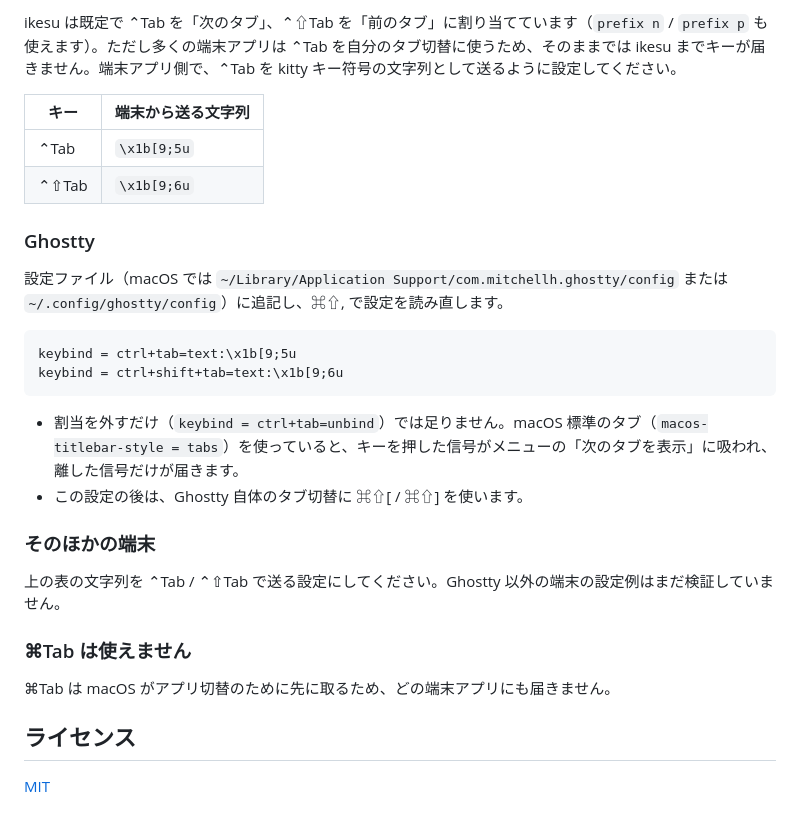
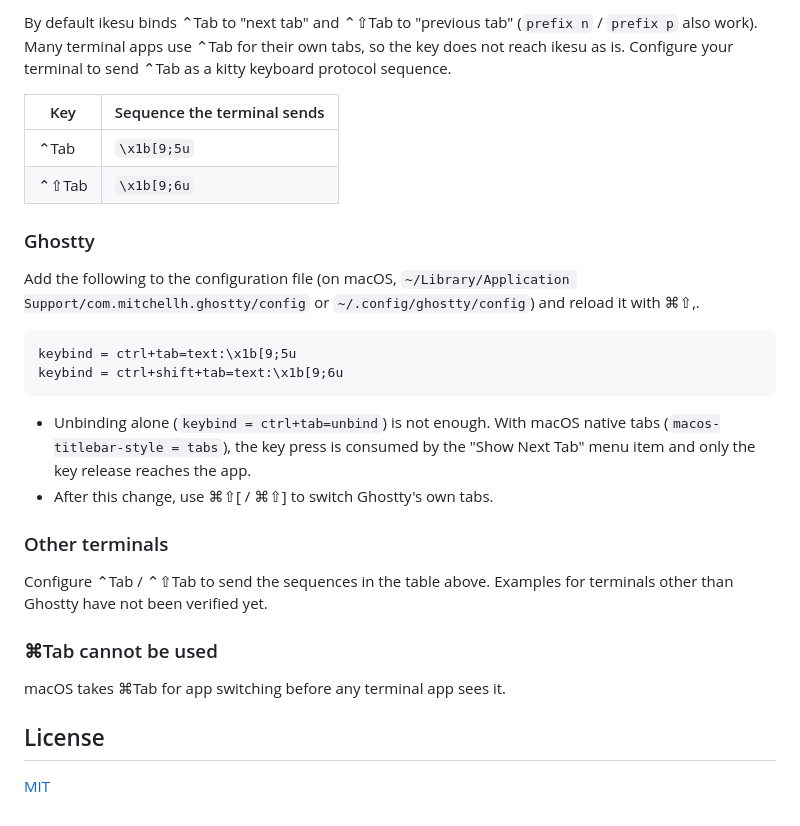
Before and after one commit to kazuph/ikesu, a Markdown page: README.md, the part around one of its changes. Drawn GitHub-style.

Commit message:
docs: README を英語にし、日本語版を README.ja.md として相互リンクする
Co-Authored-By: Claude Opus 5.5 <noreply@anthropic.com>

````diff
--- a/README.md
+++ b/README.md
@@ -78,31 +80,31 @@ switch_workspace = "cmd+1..9"
 
-ikesu は既定で ⌃Tab を「次のタブ」、⌃⇧Tab を「前のタブ」に割り当てています（`prefix n` / `prefix p` も使えます）。ただし多くの端末アプリは ⌃Tab を自分のタブ切替に使うため、そのままでは ikesu までキーが届きません。端末アプリ側で、⌃Tab を kitty キー符号の文字列として送るように設定してください。
+By default ikesu binds ⌃Tab to "next tab" and ⌃⇧Tab to "previous tab" (`prefix n` / `prefix p` also work). Many terminal apps use ⌃Tab for their own tabs, so the key does not reach ikesu as is. Configure your terminal to send ⌃Tab as a kitty keyboard protocol sequence.
 
-| キー | 端末から送る文字列 |
+| Key | Sequence the terminal sends |
 |---|---|
 | ⌃Tab | `\x1b[9;5u` |
 | ⌃⇧Tab | `\x1b[9;6u` |
 
 ### Ghostty
 
-設定ファイル（macOS では `~/Library/Application Support/com.mitchellh.ghostty/config` または `~/.config/ghostty/config`）に追記し、⌘⇧, で設定を読み直します。
+Add the following to the configuration file (on macOS, `~/Library/Application Support/com.mitchellh.ghostty/config` or `~/.config/ghostty/config`) and reload it with ⌘⇧,.
 
 ```
 keybind = ctrl+tab=text:\x1b[9;5u
 keybind = ctrl+shift+tab=text:\x1b[9;6u
 ```
 
-- 割当を外すだけ（`keybind = ctrl+tab=unbind`）では足りません。macOS 標準のタブ（`macos-titlebar-style = tabs`）を使っていると、キーを押した信号がメニューの「次のタブを表示」に吸われ、離した信号だけが届きます。
-- この設定の後は、Ghostty 自体のタブ切替に ⌘⇧[ / ⌘⇧] を使います。
+- Unbinding alone (`keybind = ctrl+tab=unbind`) is not enough. With macOS native tabs (`macos-titlebar-style = tabs`), the key press is consumed by the "Show Next Tab" menu item and only the key release reaches the app.
+- After this change, use ⌘⇧[ / ⌘⇧] to switch Ghostty's own tabs.
 
-### そのほかの端末
+### Other terminals
 
-上の表の文字列を ⌃Tab / ⌃⇧Tab で送る設定にしてください。Ghostty 以外の端末の設定例はまだ検証していません。
+Configure ⌃Tab / ⌃⇧Tab to send the sequences in the table above. Examples for terminals other than Ghostty have not been verified yet.
 
-### ⌘Tab は使えません
+### ⌘Tab cannot be used
 
-⌘Tab は macOS がアプリ切替のために先に取るため、どの端末アプリにも届きません。
+macOS takes ⌘Tab for app switching before any terminal app sees it.
 
-## ライセンス
+## License
 
 [MIT](LICENSE)
````
Also changed, not shown: other parts of README.md (+31 -29 lines), README.ja.md (added, +110 -0 lines).
